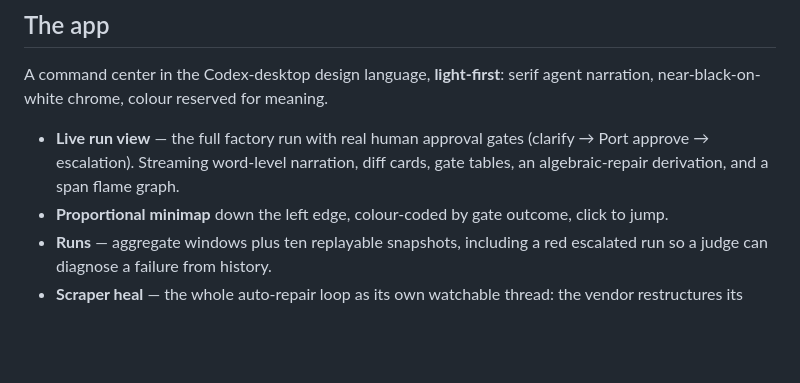
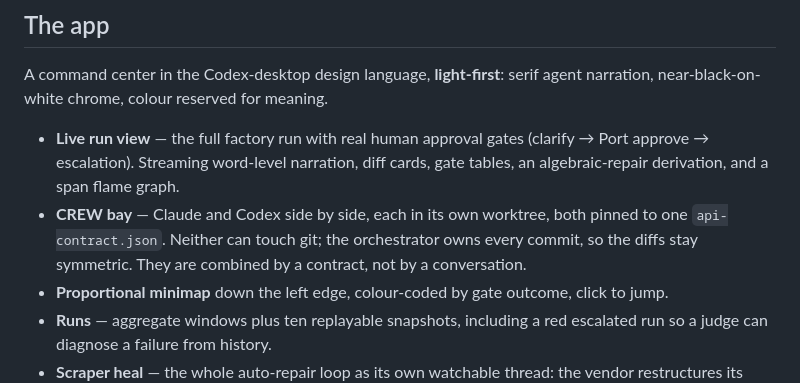
Before and after one commit to rishith-c/daisy, a Markdown page: README.md, the part around the change. Rendered like a GitHub page; blank space fills up the shorter version.

Commit message:
Document the CREW bay
Co-Authored-By: Claude Fable 5 <noreply@anthropic.com>

```diff
--- a/README.md
+++ b/README.md
@@ -29,6 +29,7 @@ Run all of it:
 A command center in the Codex-desktop design language, **light-first**: serif agent narration, near-black-on-white chrome, colour reserved for meaning.
 
 - **Live run view** — the full factory run with real human approval gates (clarify → Port approve → escalation). Streaming word-level narration, diff cards, gate tables, an algebraic-repair derivation, and a span flame graph.
+- **CREW bay** — Claude and Codex side by side, each in its own worktree, both pinned to one `api-contract.json`. Neither can touch git; the orchestrator owns every commit, so the diffs stay symmetric. They are combined by a contract, not by a conversation.
 - **Proportional minimap** down the left edge, colour-coded by gate outcome, click to jump.
 - **Runs** — aggregate windows plus ten replayable snapshots, including a red escalated run so a judge can diagnose a failure from history.
 - **Scraper heal** — the whole auto-repair loop as its own watchable thread: the vendor restructures its table, the collector *does not error* (it quietly returns fewer keys), the schema key-diff catches it, `scraper heal` runs, the verifier checks the preview **before** a human sees it, and the healed selectors are committed to `CLAUDE.md` rather than a dashboard.
```
Also changed, not shown: SIX-HOURS.md (+8 -1 lines).
